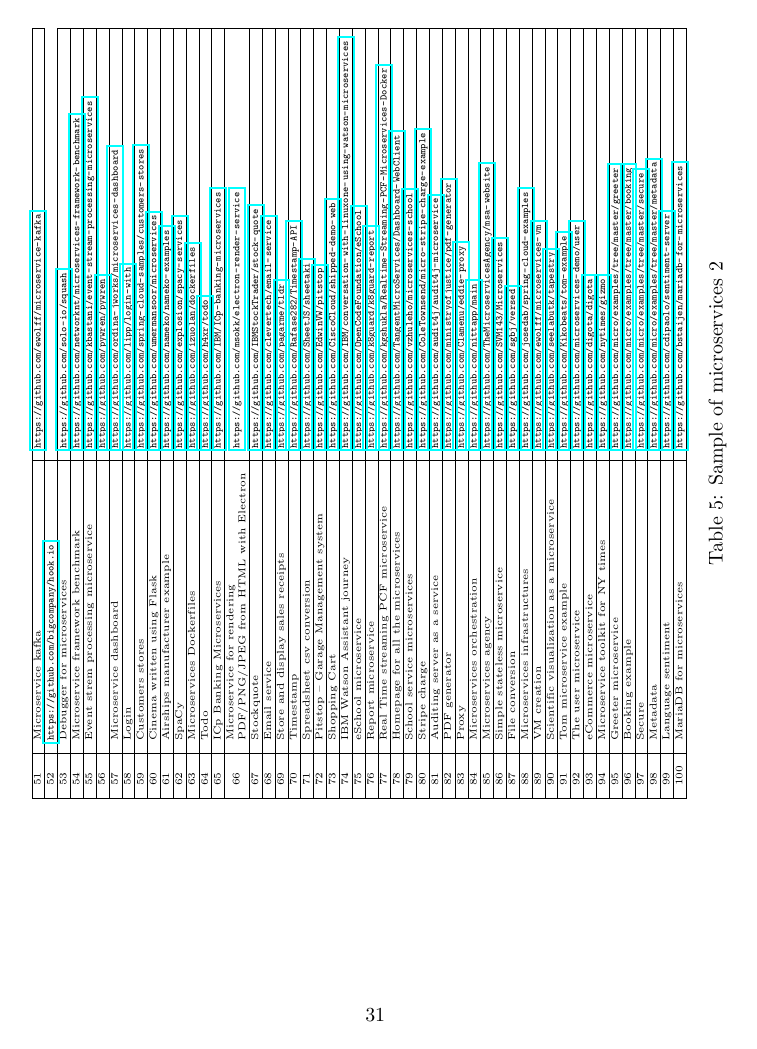
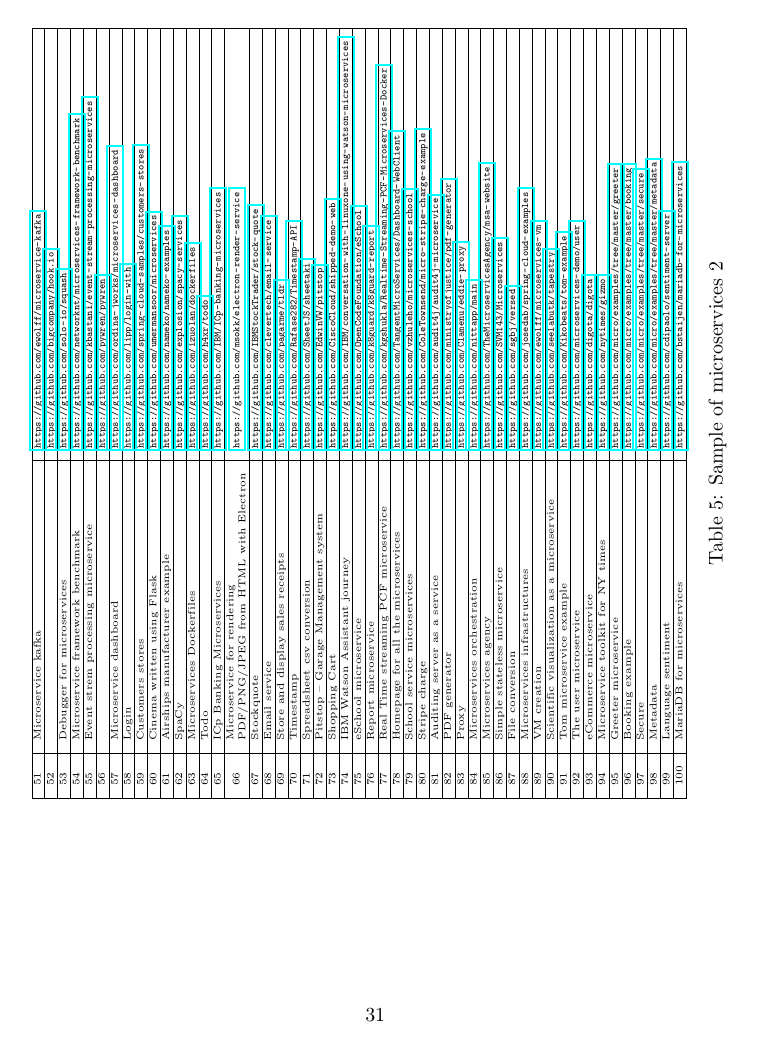
Before and after one commit to glmess/uol, a LaTeX paper (Taxonomy of microservices-v3-110819.tex): page 31 of 31. The pictures show the PDF file Taxonomy of microservices-v3-110819.pdf that the author committed with the source.

Commit message:
Taxonomy of microservices-v3-110819

```diff
--- a/Taxonomy of microservices-v3-110819.tex
+++ b/Taxonomy of microservices-v3-110819.tex
@@ -675,7 +675,7 @@
 
 \makecell[l]{51}	 & \makecell[l]{Microservice kafka} &\makecell[l]{\url{https://github.com/ewolff/microservice-kafka}}\\ \hline
 
-\makecell[l]{52}	 &	\makecell[l]{\url{https://github.com/bigcompany/hook.io}}\\ \hline
+\makecell[l]{52}	 & \makecell[l]{} &	\makecell[l]{\url{https://github.com/bigcompany/hook.io}}\\ \hline
 
 \makecell[l]{53} &	\makecell[l]{Debugger for microservices}	& \makecell[l]{\url{https://github.com/solo-io/squash}}\\ \hline
 
```
Also changed, not shown: Taxonomy of microservices-v3-110819.pdf.
